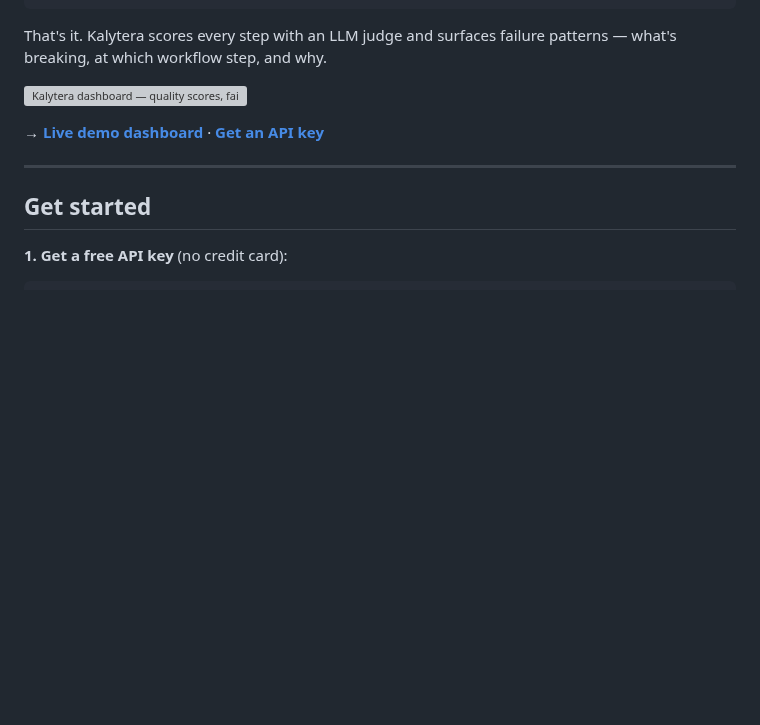
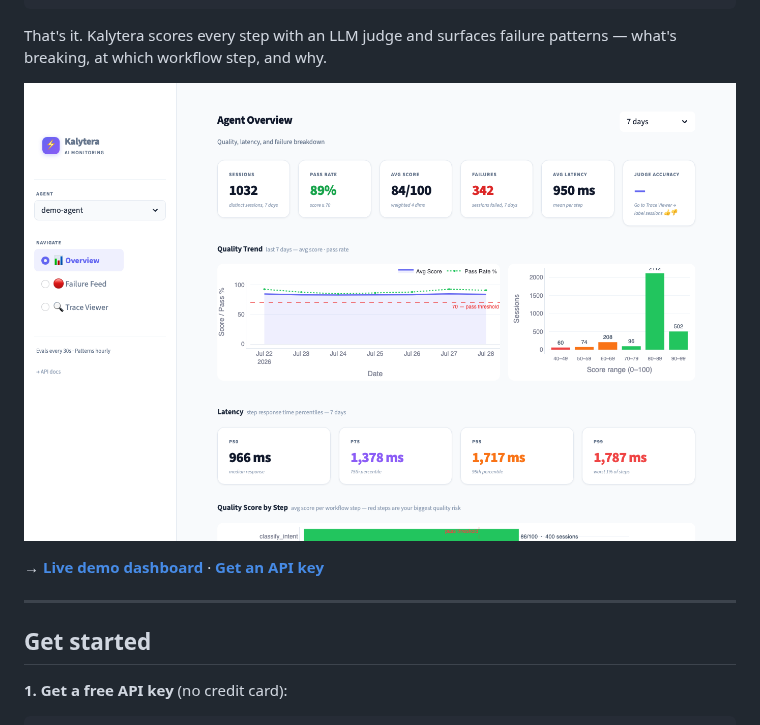
Before and after one commit to priyamathur/kalytera-server, a Markdown page: README.md, the part around the change. Drawn GitHub-style; pictures changed too: site/dashboard-overview.png (added); blank space fills up the shorter version; grey boxes are pictures that could not be loaded.

Commit message:
fix: replace demo gif with static screenshot in README for PyPI
Co-Authored-By: Claude Sonnet 4.6 <noreply@anthropic.com>

```diff
--- a/README.md
+++ b/README.md
@@ -22,7 +22,7 @@ kalytera.trace(
 
 That's it. Kalytera scores every step with an LLM judge and surfaces failure patterns — what's breaking, at which workflow step, and why.
 
-![Kalytera dashboard — quality scores, failure patterns, and trace viewer](https://raw.githubusercontent.com/priyamathur/kalytera-server/main/site/demo.gif)
+![Kalytera dashboard — quality scores, failure patterns, and trace viewer](https://raw.githubusercontent.com/priyamathur/kalytera-server/main/site/dashboard-overview.png)
 
 → **[Live demo dashboard](https://app.kalytera.dev)** · **[Get an API key](#get-started)**
 
```
Also changed, not shown: site/dashboard-failures.png (added), site/dashboard-trace.png (added).
